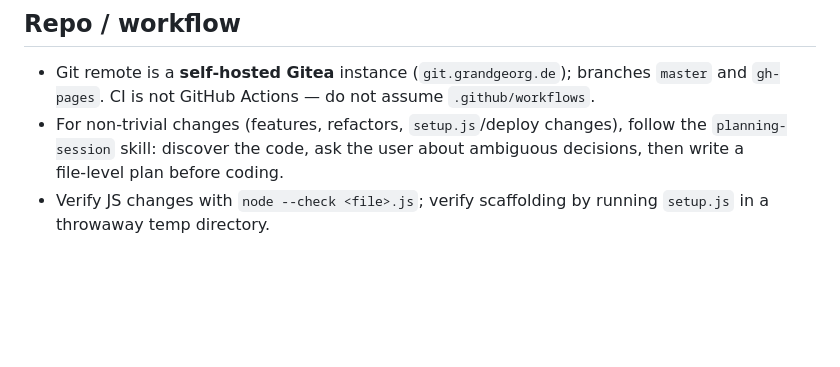
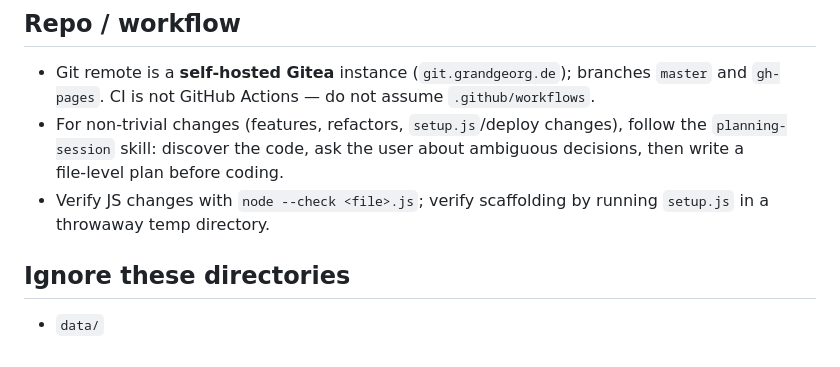
Before and after one commit to grandgeorg/easydoc, a Markdown page: .github/copilot-instructions.md, the part around the change. Drawn GitHub-style; blank space fills up the shorter version.

Commit message:
add ignore

```diff
--- a/.github/copilot-instructions.md
+++ b/.github/copilot-instructions.md
@@ -94,3 +94,7 @@ logs the password. Full details live in the `easydoc-deploy` skill
   then write a file‑level plan before coding.
 - Verify JS changes with `node --check <file>.js`; verify scaffolding by running
   `setup.js` in a throwaway temp directory.
+
+## Ignore these directories
+
+- `data/`
```
